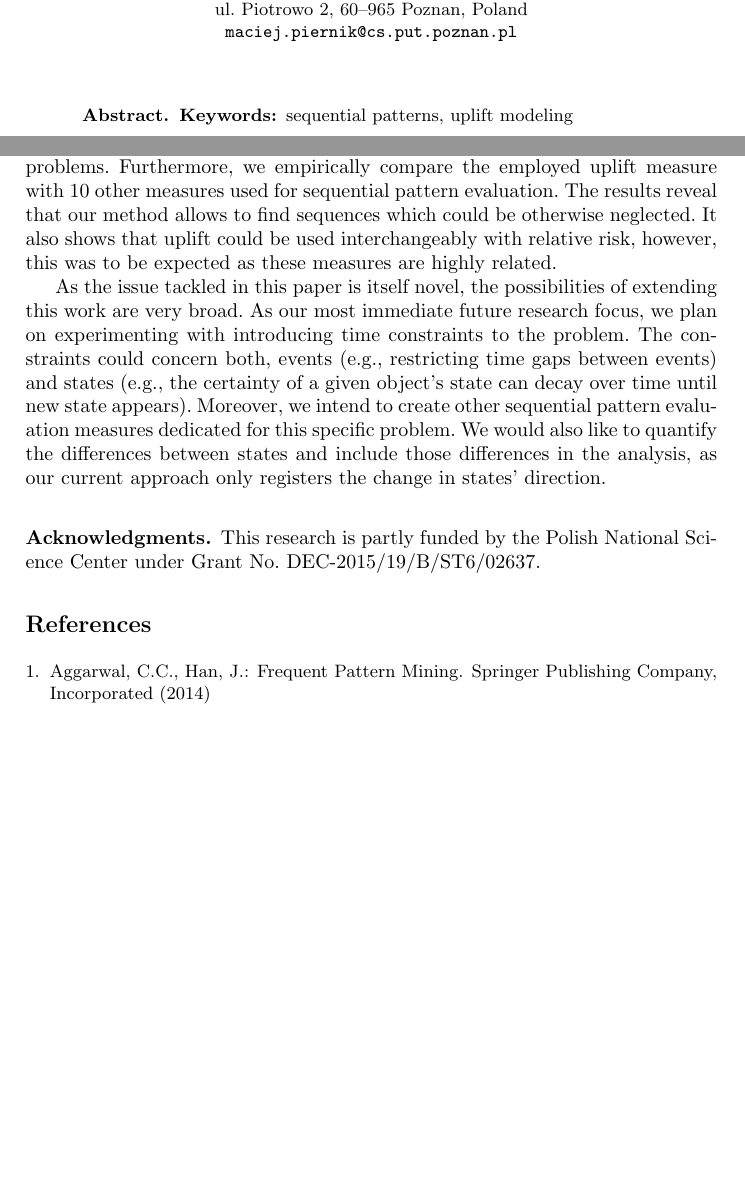
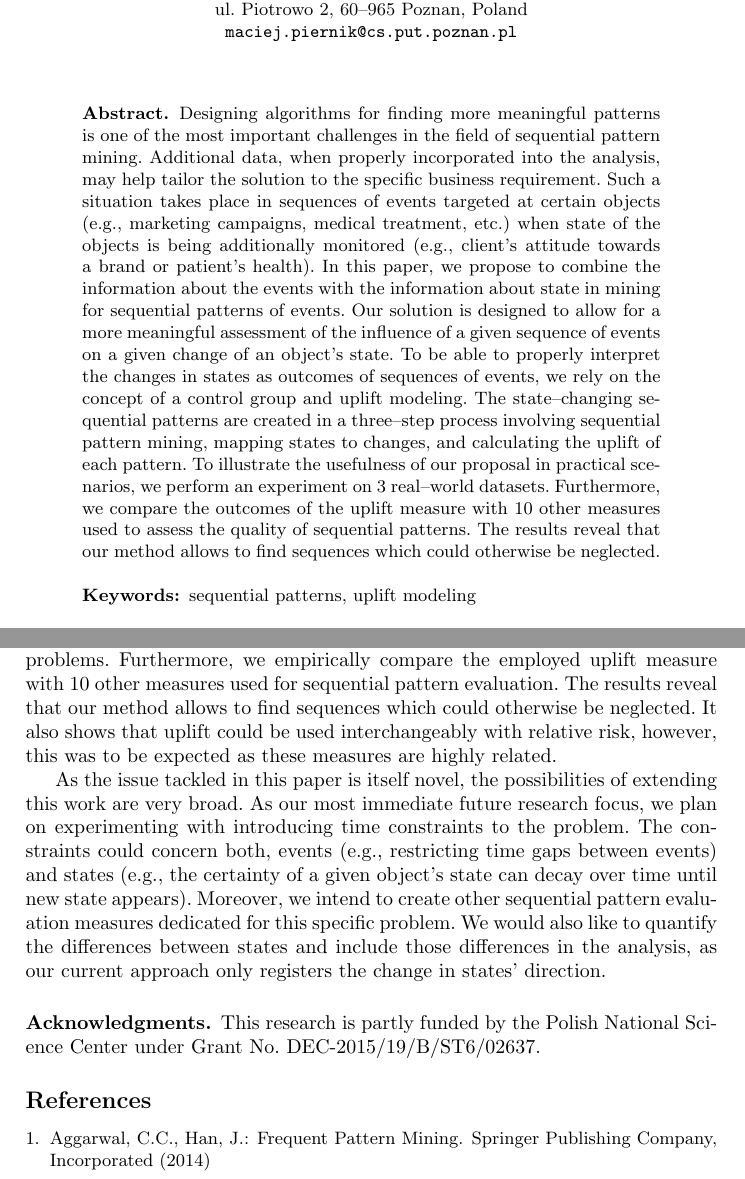
Before and after one commit to MaciejPiernik/sequential-patterns, a LaTeX paper (papers/ISMIS 2018/ISMIS.tex): two parts of pages 1 and 8 of 8 before the commit and two parts of pages 1 and 7 of 9 after it, joined at a grey line, cut so that both start at the same text, the shorter picture padded with empty space. Compiled offline with pdfLaTeX.

Commit message:
Abstract

```diff
--- a/papers/ISMIS 2018/ISMIS.tex
+++ b/papers/ISMIS 2018/ISMIS.tex
@@ -40,7 +40,16 @@ ul. Piotrowo 2, 60--965 Poznan, Poland\\
 \maketitle
 
 \begin{abstract}
-
+Designing algorithms for finding more meaningful patterns is one of the most important challenges in the field of sequential pattern mining.
+Additional data, when properly incorporated into the analysis, may help tailor the solution to the specific business requirement.
+Such a situation takes place in sequences of events targeted at certain objects (e.g., marketing campaigns, medical treatment, etc.) when state of the objects is being additionally monitored (e.g., client's attitude towards a brand or patient's health).
+In this paper, we propose to combine the information about the events with the information about state in mining for sequential patterns of events.
+Our solution is designed to allow for a more meaningful assessment of the influence of a given sequence of events on a given change of an object's state.
+To be able to properly interpret the changes in states as outcomes of sequences of events, we rely on the concept of a control group and uplift modeling.
+The state--changing sequential patterns are created in a three--step process involving sequential pattern mining, mapping states to changes, and calculating the uplift of each pattern.
+To illustrate the usefulness of our proposal in practical scenarios, we perform an experiment on 3 real--world datasets.
+Furthermore, we compare the outcomes of the uplift measure with 10 other measures used to assess the quality of sequential patterns.
+The results reveal that our method allows to find sequences which could otherwise be neglected.
 \keywords{sequential patterns, uplift modeling}
 \end{abstract}
 
@@ -257,7 +266,7 @@ Our method works by mining for frequent patterns in the events sequences, mappin
 The intuition behind this approach was to take the approach common from clinical trials and extend it to sequential data.
 By experimentally testing our proposal on 3 real--world datasets we validate its usefulness for practical problems.
 Furthermore, we empirically compare the employed uplift measure with 10 other measures used for sequential pattern evaluation.
-The results reveal that our method allows to find sequences which could be otherwise neglected.
+The results reveal that our method allows to find sequences which could otherwise be neglected.
 It also shows that uplift could be used interchangeably with relative risk, however, this was to be expected as these measures are highly related.
 
 As the issue tackled in this paper is itself novel, the possibilities of extending this work are very broad.
```
Also changed, not shown: papers/ISMIS 2018/Bibliography.bib (+16 -0 lines).
